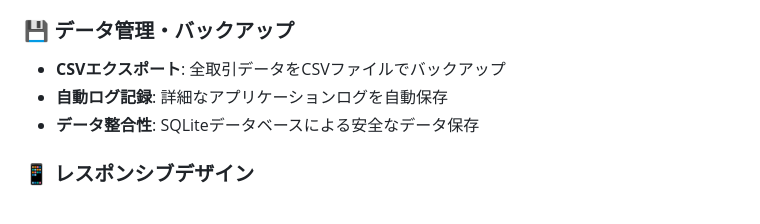
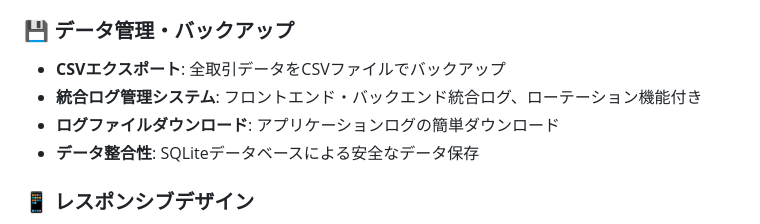
Before and after one commit to ShiningWank0/server_money, a Markdown page: README.md, the part around one of its changes. Drawn GitHub-style.

```diff
--- a/README.md
+++ b/README.md
@@ -55,7 +55,8 @@ Server Moneyは、個人や小規模組織の収支管理を効率的に行うWe
 
 ### 💾 データ管理・バックアップ
 - **CSVエクスポート**: 全取引データをCSVファイルでバックアップ
-- **自動ログ記録**: 詳細なアプリケーションログを自動保存
+- **統合ログ管理システム**: フロントエンド・バックエンド統合ログ、ローテーション機能付き
+- **ログファイルダウンロード**: アプリケーションログの簡単ダウンロード
 - **データ整合性**: SQLiteデータベースによる安全なデータ保存
 
 ### 📱 レスポンシブデザイン
```
Also changed, not shown: other parts of README.md (+53 -8 lines), CLAUDE.md (+34 -23 lines).
